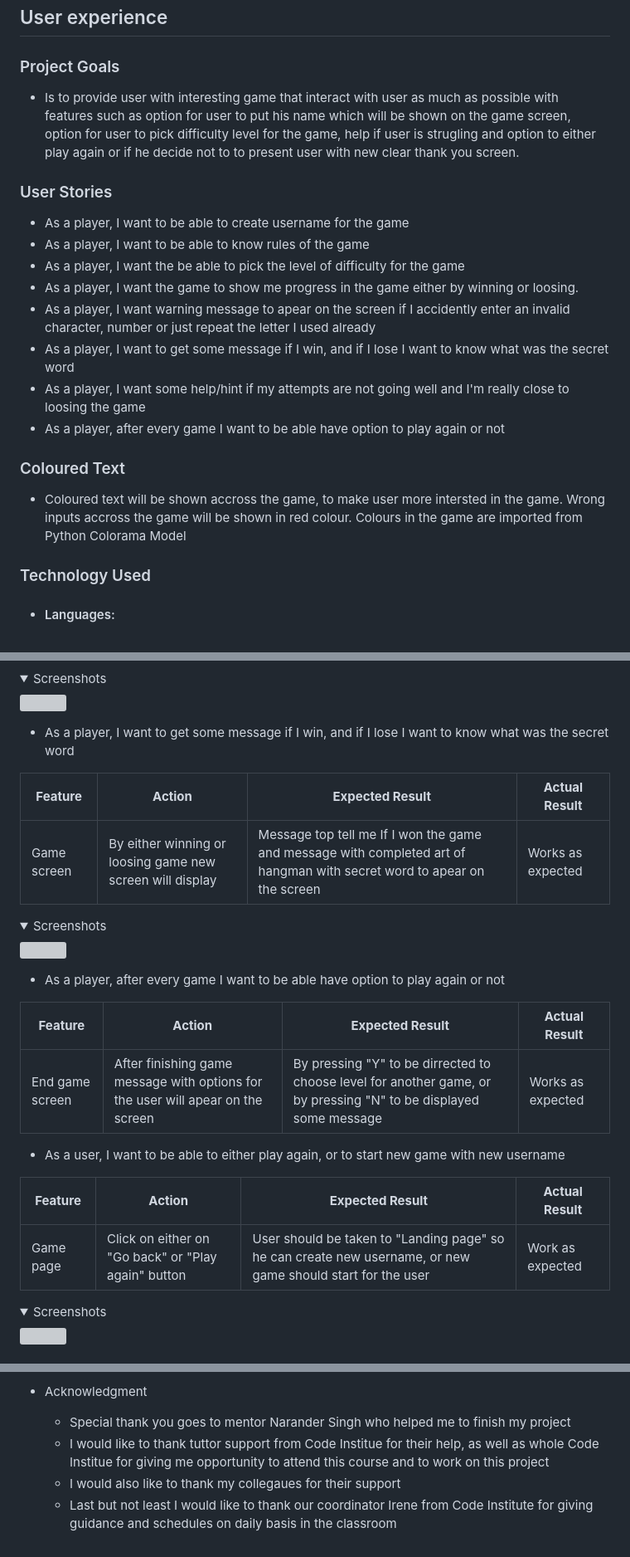
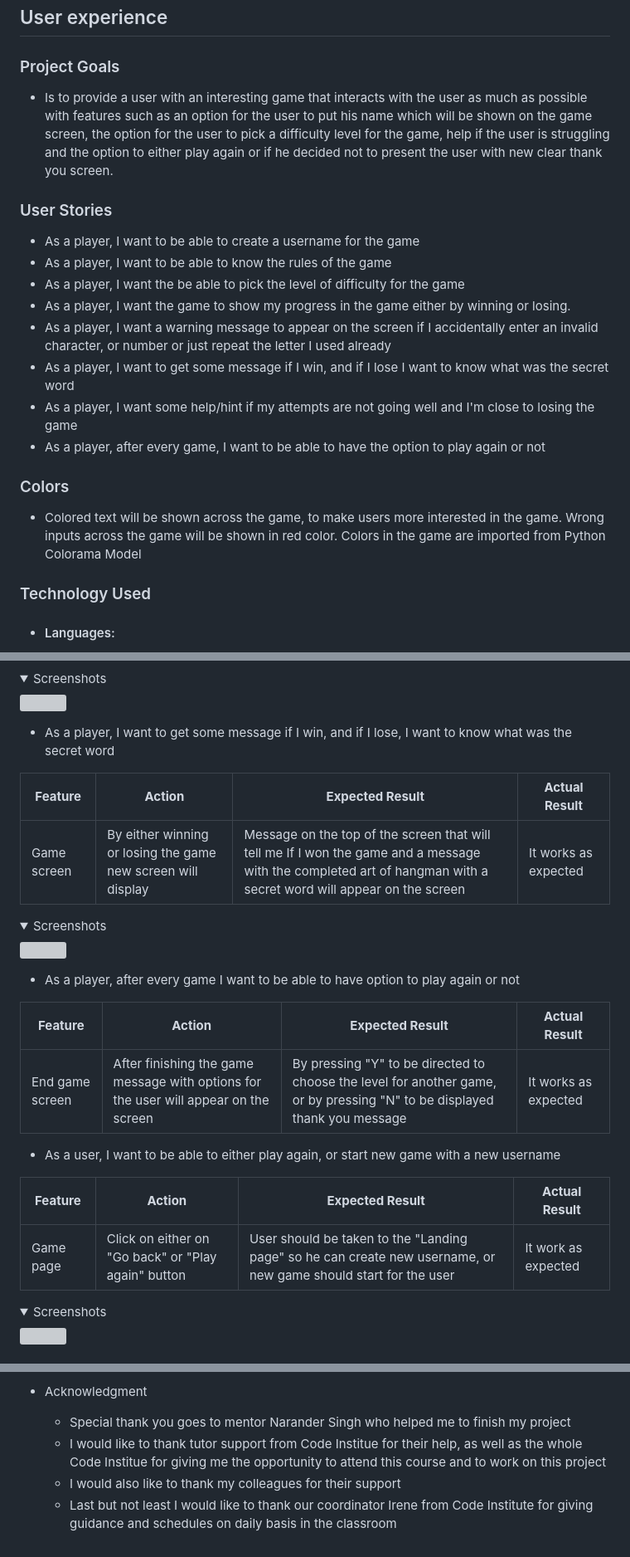
Before and after one commit to tmarkec/Portafolio-3, a Markdown page: README.md, 3 parts joined by grey strips. Shown: that part at 83% size. Rendered like a GitHub page; folded sections open; grey boxes are pictures that could not be loaded.

```diff
--- a/README.md
+++ b/README.md
@@ -28,22 +29,22 @@ Hangman is a Python terminal game, a player's objective is to identify a hidden
 
 ### Project Goals
 
-- Is to provide user with interesting game that interact with user as much as possible with features such as option for user to put his name which will be shown on the game screen, option for user to pick difficulty level for the game, help if user is strugling and option to either play again or if he decide not to to present user with new clear thank you screen.
+- Is to provide a user with an interesting game that interacts with the user as much as possible with features such as an option for the user to put his name which will be shown on the game screen, the option for the user to pick a difficulty level for the game, help if the user is struggling and the option to either play again or if he decided not to present the user with new clear thank you screen.
 
 ### User Stories
 
-- As a player, I want to be able to create username for the game
-- As a player, I want to be able to know rules of the game
+- As a player, I want to be able to create a username for the game
+- As a player, I want to be able to know the rules of the game
 - As a player, I want the be able to pick the level of difficulty for the game
-- As a player, I want the game to show me progress in the game either by winning or loosing.
-- As a player, I want warning message to apear on the screen if I accidently enter an invalid character, number or just repeat the letter I used already
+- As a player, I want the game to show my progress in the game either by winning or losing.
+- As a player, I want a warning message to appear on the screen if I accidentally enter an invalid character, or number or just repeat the letter I used already
 - As a player, I want to get some message if I win, and if I lose I want to know what was the secret word
-- As a player, I want some help/hint if my attempts are not going well and I'm really close to loosing the game
-- As a player, after every game I want to be able have option to play again or not
+- As a player, I want some help/hint if my attempts are not going well and I'm close to losing the game
+- As a player, after every game, I want to be able to have the option to play again or not
 
-### Coloured Text
+### Colors
 
-- Coloured text will be shown accross the game, to make user more intersted in the game. Wrong inputs accross the game will be shown in red colour. Colours in the game are imported from Python Colorama Model
+- Colored text will be shown across the game, to make users more interested in the game. Wrong inputs across the game will be shown in red color. Colors in the game are imported from Python Colorama Model
 
 ### Technology Used
 
@@ -130,28 +131,28 @@ Planning of this project was based on the flow charts using the platform Lucid C
 <img src="./readme-img/try-lower-nmb.png">
 </details>
 
--  As a player, I want to get some message if I win, and if I lose I want to know what was the secret word
+-  As a player, I want to get some message if I win, and if I lose, I want to know what was the secret word
 
 | **Feature** | **Action**                                     | **Expected Result**                                                                | **Actual Result** |
 | ----------- | ---------------------------------------------- | ---------------------------------------------------------------------------------- | ----------------- |
-| Game screen  | By either winning or loosing game new screen will display | Message top tell me If I won the game and message with completed art of hangman with secret word to apear on the screen | Works as expected |
+| Game screen  | By either winning or losing the game new screen will display | Message on the top of the screen that will tell me If I won the game and a message with the completed art of hangman with a secret word will appear on the screen | It works as expected |
 
 <details><summary>Screenshots</summary>
 <img src="./readme-img/already-tried.png">
 </details>
 
--  As a player, after every game I want to be able have option to play again or not
+-  As a player, after every game I want to be able to have option to play again or not
 
 | **Feature** | **Action**                                     | **Expected Result**                                                                | **Actual Result** |
 | ----------- | ---------------------------------------------- | ---------------------------------------------------------------------------------- | ----------------- |
-| End game screen  | After finishing game message with options for the user will apear on the screen | By pressing "Y" to be dirrected to choose level for another game, or by pressing "N" to be displayed some message | Works as expected |
+| End game screen  | After finishing the game message with options for the user will appear on the screen | By pressing "Y" to be directed to choose the level for another game, or by pressing "N" to be displayed thank you message | It works as expected |
 
 
--  As a user, I want to be able to either play again, or to start new game with new username
+-  As a user, I want to be able to either play again, or start new game with a new username
 
 | **Feature** | **Action**                | **Expected Result**                                                  | **Actual Result** |
 | ----------- | ------------------------- | -------------------------------------------------------------------- | ----------------- |
-| Game page   | Click on either on "Go back" or "Play again" button | User should be taken to "Landing page" so he can create new username, or new game should start for the user | Work as expected  |
+| Game page   | Click on either on "Go back" or "Play again" button | User should be taken to the "Landing page" so he can create new username, or new game should start for the user | It work as expected  |
 
 <details><summary>Screenshots</summary>
 <img src="./readme-img/back.png">
@@ -216,6 +216,6 @@ This project was deployed using Code Institutes mock terminal for Heroku.
 
 - Acknowledgment
   - Special thank you goes to mentor Narander Singh who helped me to finish my project
-  - I would like to thank tuttor support from Code Institue for their help, as well as whole Code Institue for giving me opportunity to attend this course and to work on this project
-  - I would also like to thank my collegaues for their support
+  - I would like to thank tutor support from Code Institue for their help, as well as the whole  Code Institue for giving me the opportunity to attend this course and to work on this project
+  - I would also like to thank my colleagues for their support
   - Last but not least I would like to thank our coordinator Irene from Code Institute for giving guidance and schedules on daily basis in the classroom
```
Also changed, not shown: other parts of README.md (+35 -35 lines).
